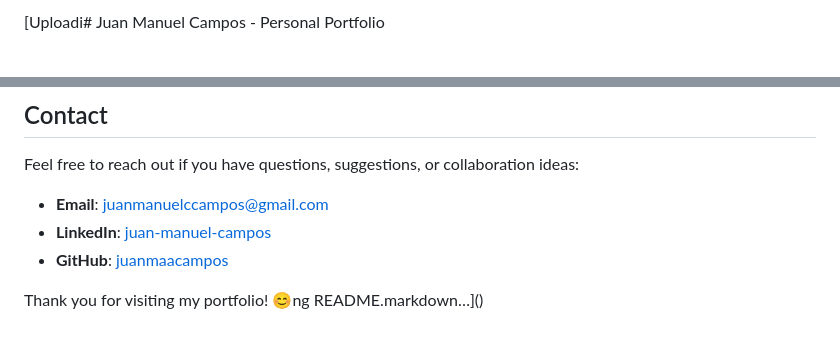
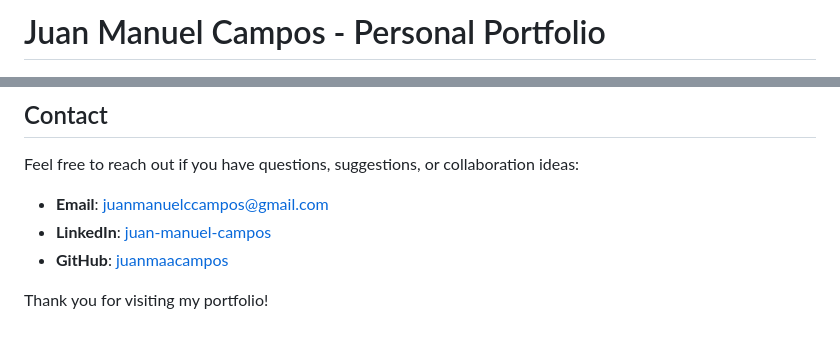
Before and after one commit to juanmaacampos/juanmacampos-portfolio, a Markdown page: README.md, 2 parts joined by grey strips. Drawn GitHub-style.

Commit message:
Update README.md
Fixed some mistakes and added the preview photo

```diff
--- a/README.md
+++ b/README.md
@@ -1,4 +1,4 @@
-[Uploadi# Juan Manuel Campos - Personal Portfolio
+# Juan Manuel Campos - Personal Portfolio
 
 ![Portfolio Preview](assets/img/preview.png)
 
@@ -155,4 +155,4 @@ Feel free to reach out if you have questions, suggestions, or collaboration idea
 - **LinkedIn**: [juan-manuel-campos](https://www.linkedin.com/in/juan-manuel-campos-83abb9326/)
 - **GitHub**: [juanmaacampos](https://github.com/juanmaacampos)
 
-Thank you for visiting my portfolio! 😊ng README.markdown…]()
+Thank you for visiting my portfolio!
```
